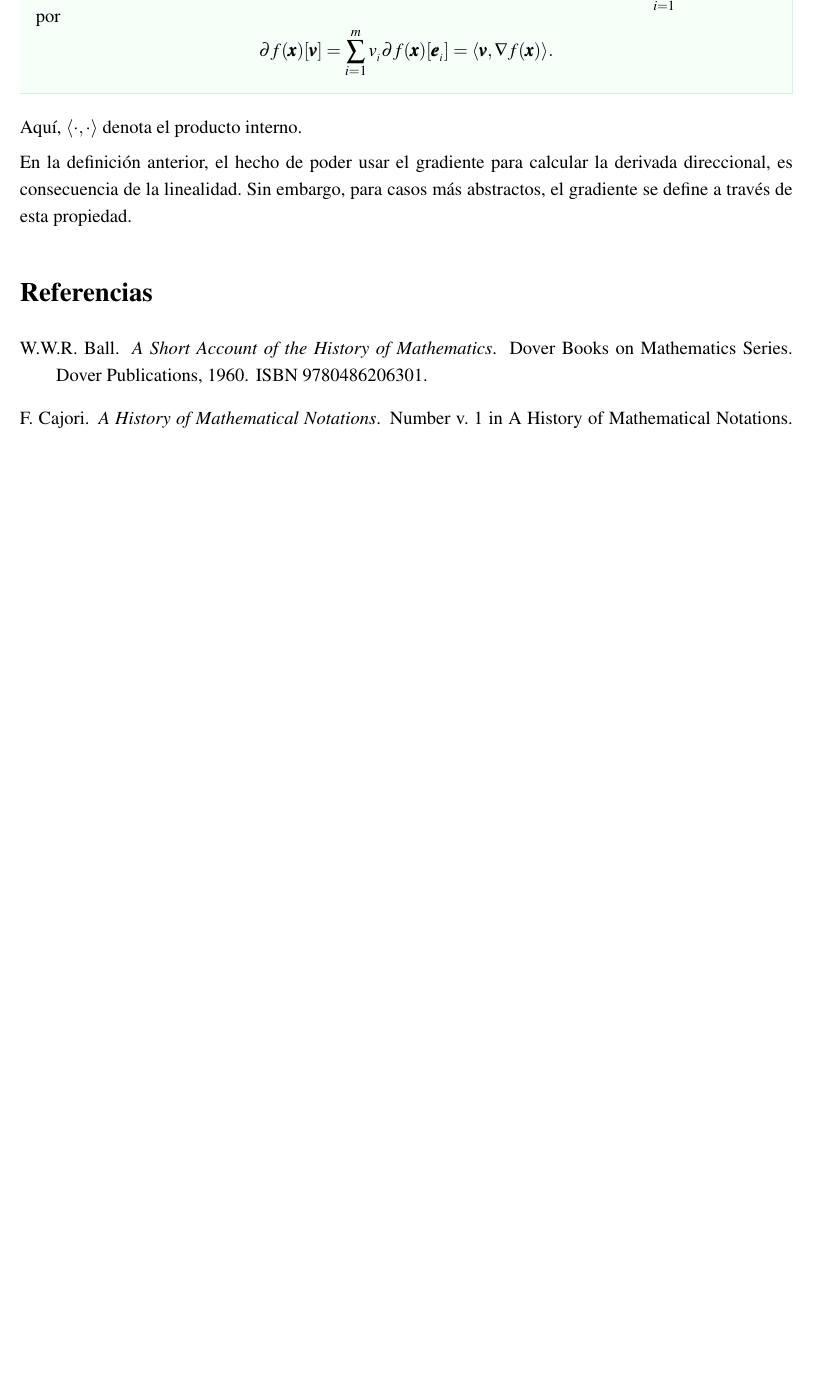
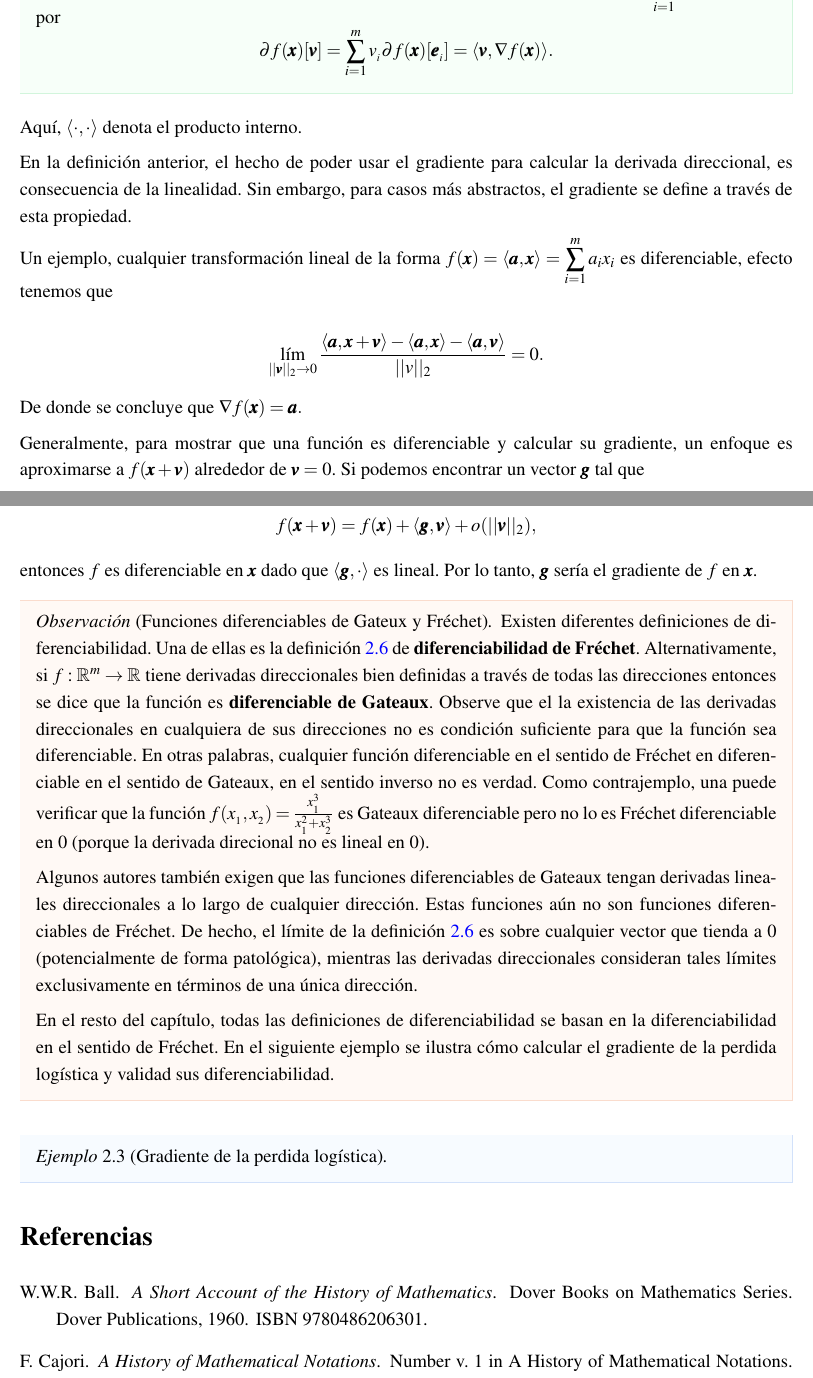
Before and after one commit to asanchezyali/mathcode, a LaTeX document (dl.tex): part of page 10 of 11 before the commit and two parts of pages 10 and 11 of 12 after it, the two joined at a grey line, cut so that both start at the same text, the shorter picture padded with empty space. Compiled offline with LaTeX, dvips and Ghostscript.

Commit message:
🐞 Add differentiable Fréchet definition

```diff
--- a/dl.tex
+++ b/dl.tex
@@ -272,9 +275,34 @@ En virtud de la linealidad, la derivada direccional de $f$ en $\pmb{x}$ en la di
 Aquí, $\langle \cdot , \cdot \rangle$ denota el producto interno.
 
 En la definición anterior, el hecho de poder usar el gradiente para calcular la derivada direccional, es consecuencia de la linealidad. Sin embargo, para casos más abstractos, el gradiente se define a través de esta propiedad.
+
+Un ejemplo, cualquier transformación lineal de la forma $\displaystyle f(\pmb{x})=\langle \pmb{a}, \pmb{x}\rangle = \sum_{i=1}^m a_i x_i$ es diferenciable, efecto tenemos que
+
+\begin{equation*}
+    \lim_{||\pmb{v}||_2\to 0} \frac{\langle \pmb{a}, \pmb{x} + \pmb{v}\rangle - \langle \pmb{a}, \pmb{x}\rangle - \langle \pmb{a}, \pmb{v}\rangle}{||v||_2} = 0.
+\end{equation*}
+
+De donde se concluye que $\nabla f(\pmb{x}) = \pmb{a}.$
+
+Generalmente, para mostrar que una función es diferenciable y calcular su gradiente, un enfoque es aproximarse a $f(\pmb{x} + \pmb{v})$ alrededor de $\pmb{v} = 0$. Si podemos encontrar un vector $\pmb{g}$ tal que
+
+\begin{equation*}
+    f(\pmb{x} + \pmb{v}) = f(\pmb{x}) + \langle \pmb{g}, \pmb{v}\rangle + o(||\pmb{v}||_2),
+\end{equation*}
+
+entonces $f$ es diferenciable en $\pmb{x}$ dado que $\langle \pmb{g}, \cdot \rangle$ es lineal. Por lo tanto, $\pmb{g}$ sería el gradiente de $f$ en $\pmb{x}$.
+
+\begin{remark}[Funciones diferenciables de Gateux y Fréchet] Existen diferentes definiciones de diferenciabilidad. Una de ellas es la definición~\ref{def:derivada_multivariada} de \textbf{diferenciabilidad de Fréchet}. Alternativamente, si $f:\RR^m\to \RR$ tiene derivadas direccionales bien definidas a través de todas las direcciones entonces se dice que la función es \textbf{diferenciable de Gateaux}. Observe que el la existencia de las derivadas direccionales en cualquiera de sus direcciones no es condición suficiente para que la función sea diferenciable. En otras palabras, cualquier función diferenciable en el sentido de Fréchet en diferenciable en el sentido de Gateaux, en el sentido inverso no es verdad. Como contrajemplo, una puede verificar que la función $f(x_{_1}, x_{_2}) = \frac{x_{_1}^3}{x_{_1}^2 + x_{_2}^3}$ es Gateaux diferenciable pero no lo es Fréchet diferenciable en 0 (porque la derivada direcional no es lineal en 0).
+
+Algunos autores también exigen que las funciones diferenciables de Gateaux tengan derivadas lineales direccionales a lo largo de cualquier dirección. Estas funciones aún no son funciones diferenciables  de Fréchet. De hecho, el límite de la definición~\ref{def:derivada_multivariada} es sobre cualquier vector que tienda a 0 (potencialmente de forma patológica), mientras las derivadas direccionales consideran tales límites exclusivamente en términos de una única dirección.
+
+En el resto del capítulo, todas las definiciones de diferenciabilidad se basan en la diferenciabilidad en el sentido de Fréchet. En el siguiente ejemplo se ilustra cómo calcular el gradiente de la perdida logística y validad sus diferenciabilidad.
+\end{remark}
+
+\begin{example}[Gradiente de la perdida logística]
+
+\end{example}
 \end{subsubsection}
-
-
 \end{subsection}
 \end{section}
 
```
Also changed, not shown: dl.tex (5 more changed lines).
